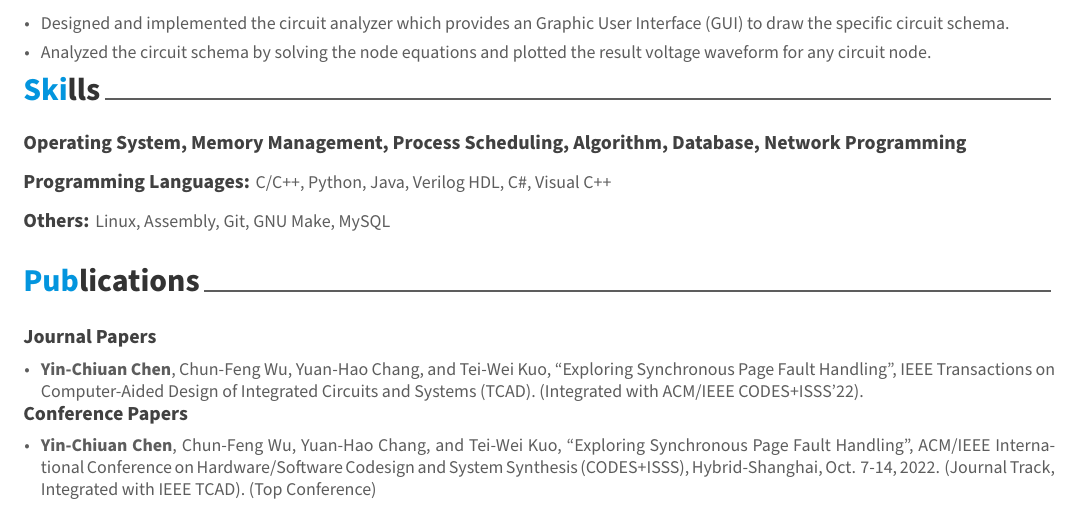
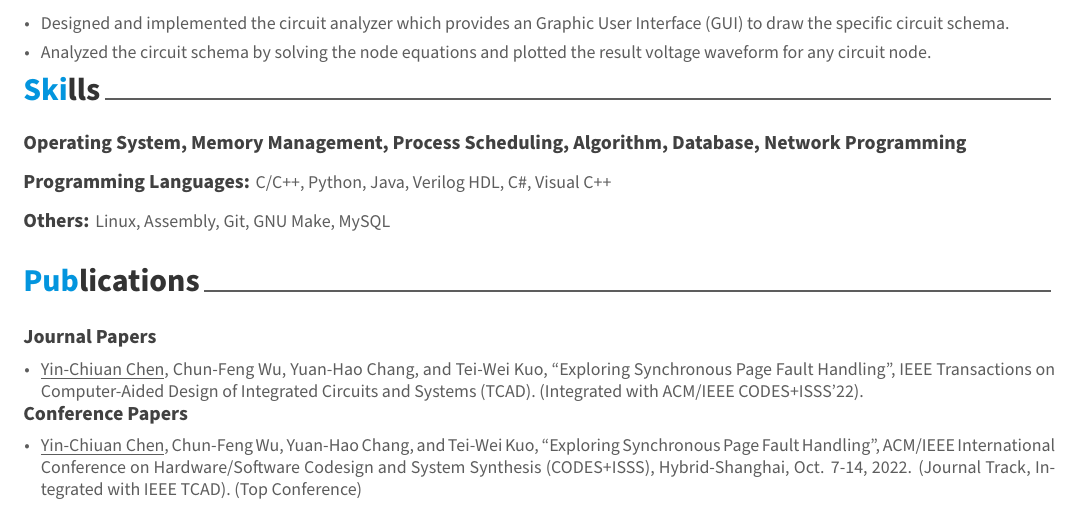
Before and after one commit to leovincentseles/resume, a LaTeX CV (Yin-Chiuan_CV.tex, which reads resume/publication.tex): part of page 2 of 2, cut so that both start at the same text. Compiled offline with XeLaTeX.

Commit message:
Use underline for publication

```diff
--- a/resume/publication.tex
+++ b/resume/publication.tex
@@ -14,7 +14,7 @@
     {Journal Papers}
     {
       \begin{cvitems}
-        \item {\textbf{Yin-Chiuan Chen}, Chun-Feng Wu, Yuan-Hao Chang, and Tei-Wei Kuo, “Exploring Synchronous Page Fault Handling”, IEEE Transactions on Computer-Aided Design of Integrated Circuits and Systems (TCAD). (Integrated with ACM/IEEE CODES+ISSS’22).}
+        \item {\underline{Yin-Chiuan Chen}, Chun-Feng Wu, Yuan-Hao Chang, and Tei-Wei Kuo, “Exploring Synchronous Page Fault Handling”, IEEE Transactions on Computer-Aided Design of Integrated Circuits and Systems (TCAD). (Integrated with ACM/IEEE CODES+ISSS’22).}
       \end{cvitems}
     }
 
```
Also changed, not shown: resume/publication.tex (2 more changed lines).
